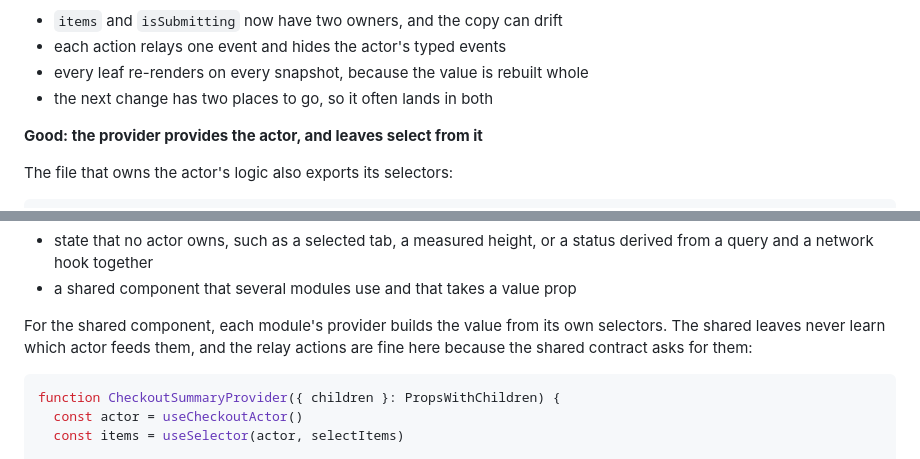
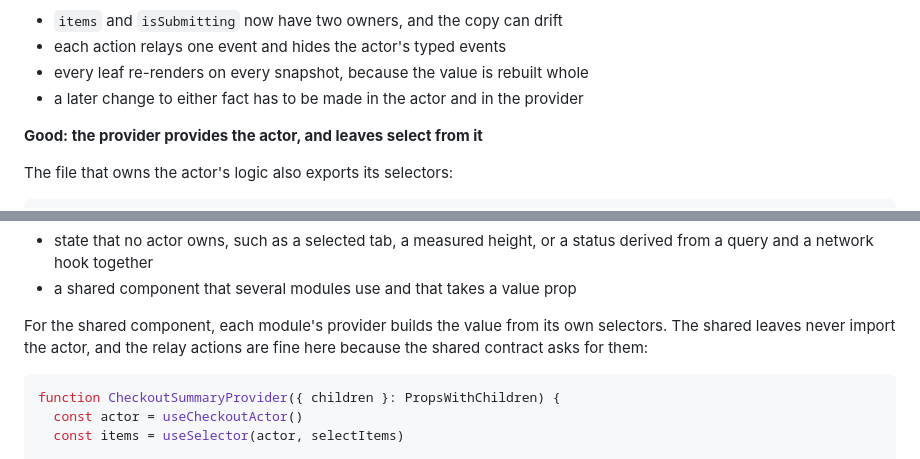
Before and after one commit to fluid-design-io/react-composition-structure, a Markdown page: skills/react-composition-structure/AGENTS.md, 2 parts joined by grey strips. Drawn GitHub-style.

Commit message:
docs(skill): plainer wording in the read-state-from-its-owner rule

````diff
--- a/skills/react-composition-structure/AGENTS.md
+++ b/skills/react-composition-structure/AGENTS.md
@@ -252,7 +252,7 @@ Problems:
 - `items` and `isSubmitting` now have two owners, and the copy can drift
 - each action relays one event and hides the actor's typed events
 - every leaf re-renders on every snapshot, because the value is rebuilt whole
-- the next change has two places to go, so it often lands in both
+- a later change to either fact has to be made in the actor and in the provider
 
 **Good: the provider provides the actor, and leaves select from it**
 
@@ -329,8 +329,8 @@ status derived from a query and a network hook together
 - a shared component that several modules use and that takes a value prop
 
 For the shared component, each module's provider builds the value from its
-own selectors. The shared leaves never learn which actor feeds them, and the
-relay actions are fine here because the shared contract asks for them:
+own selectors. The shared leaves never import the actor, and the relay
+actions are fine here because the shared contract asks for them:
 
 ```tsx
 function CheckoutSummaryProvider({ children }: PropsWithChildren) {
````
Also changed, not shown: 1 other file.
